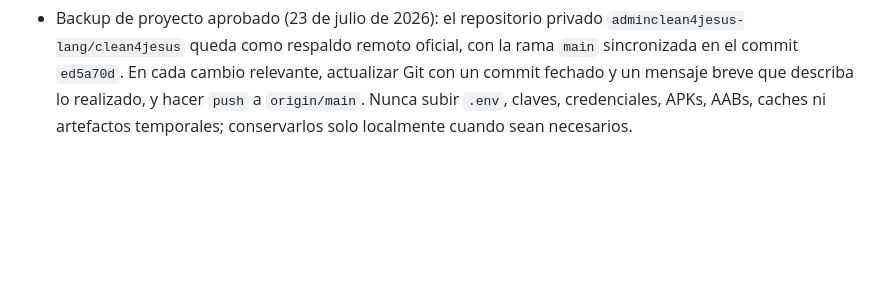
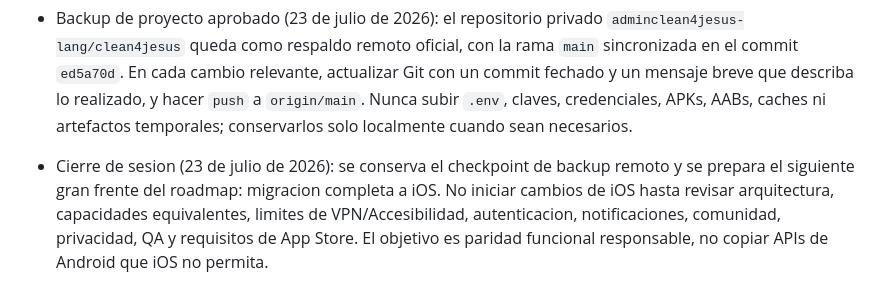
Before and after one commit to adminclean4jesus-lang/clean4jesus, a Markdown page: docs/DIRECTIVAS-CLEAN4JESUS.md, the part around the change. Drawn GitHub-style; blank space fills up the shorter version.

```diff
--- a/docs/DIRECTIVAS-CLEAN4JESUS.md
+++ b/docs/DIRECTIVAS-CLEAN4JESUS.md
@@ -381,3 +381,4 @@ Para pruebas en celular, seguir `docs/TESTING-CELULAR.md`.
 - Checkpoint de datos y falsos positivos (23 de julio de 2026): se desplegó en Supabase la tabla `public.false_positive_reports` y la Edge Function `report-false-positive`. El cliente solo reporta después de PIN correcto y envía hashes, paquete, huella de regla, idioma, versión y fuente fija; nunca texto, URL, historial, mensajes, capturas, correo o PIN. RLS permanece activo y `anon`/`authenticated` no tienen permisos directos. Esta señal no cambia reglas automáticamente ni crea una lista blanca; cualquier aprendizaje futuro exige revisión humana y publicación versionada. Mantener intactos el bloqueo, VPN, Accesibilidad, PIN, aprobación local de 20 segundos y pantalla nativa aprobada `1.3.13`.
 - Revisión humana de falsos positivos (23 de julio de 2026): la consola interna usa `private.false_positive_review_cases` y una auditoría inmutable. Moderadores con MFA pueden reclamar o pedir evidencia; solo administradores con MFA confirman falso positivo o mantienen bloqueo. La decisión nunca altera reglas, allowlists ni el teléfono automáticamente. Cualquier cambio futuro de política debe ser una publicación versionada, probada y aprobada por separado.
 - Backup de proyecto aprobado (23 de julio de 2026): el repositorio privado `adminclean4jesus-lang/clean4jesus` queda como respaldo remoto oficial, con la rama `main` sincronizada en el commit `ed5a70d`. En cada cambio relevante, actualizar Git con un commit fechado y un mensaje breve que describa lo realizado, y hacer `push` a `origin/main`. Nunca subir `.env`, claves, credenciales, APKs, AABs, caches ni artefactos temporales; conservarlos solo localmente cuando sean necesarios.
+- Cierre de sesion (23 de julio de 2026): se conserva el checkpoint de backup remoto y se prepara el siguiente gran frente del roadmap: migracion completa a iOS. No iniciar cambios de iOS hasta revisar arquitectura, capacidades equivalentes, limites de VPN/Accesibilidad, autenticacion, notificaciones, comunidad, privacidad, QA y requisitos de App Store. El objetivo es paridad funcional responsable, no copiar APIs de Android que iOS no permita.
```
Also changed, not shown: docs/ROADMAP-BETA-PLAYSTORE.md (+6 -0 lines).
